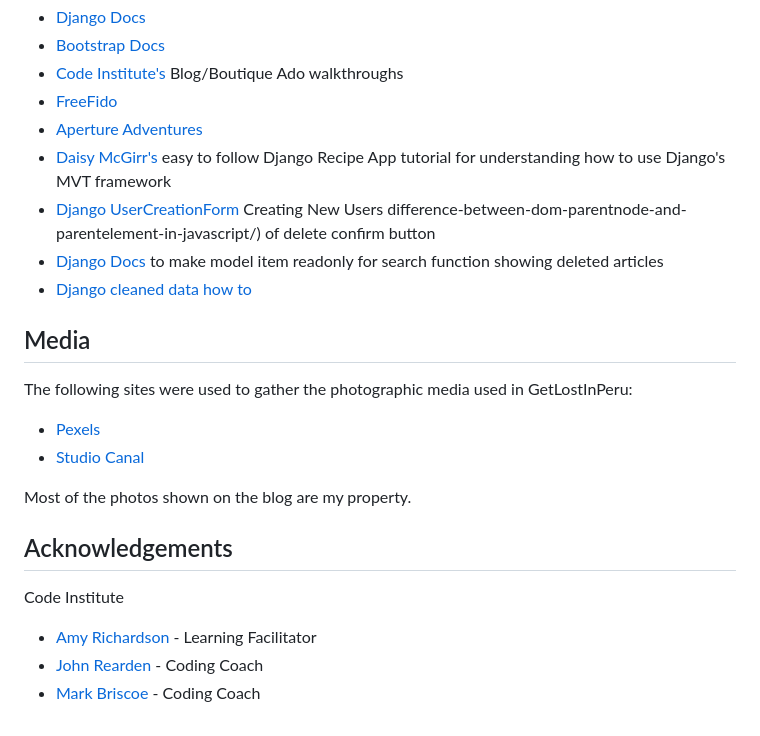
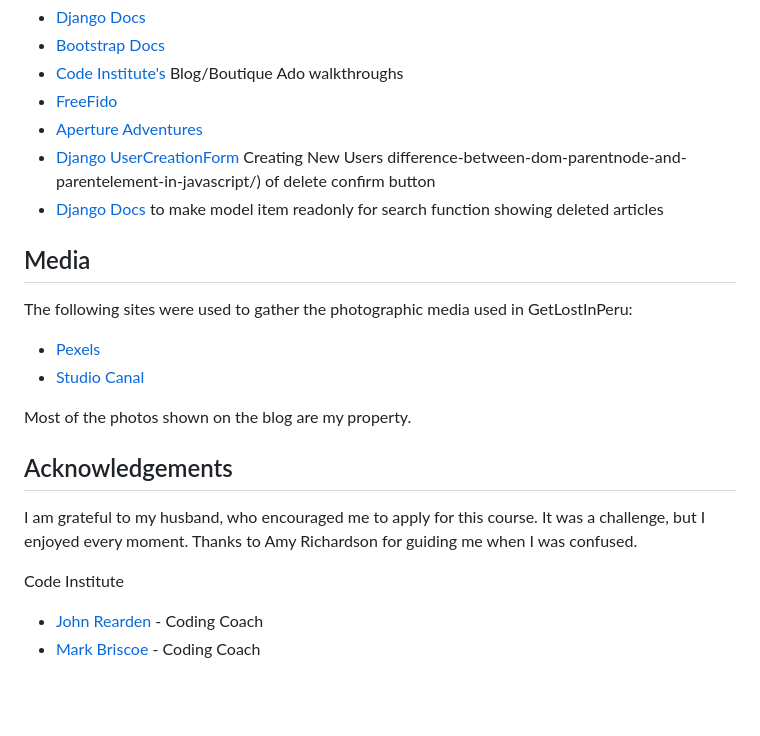
Before and after one commit to guisselacp/get-lost-peru, a Markdown page: README.md, the part around the change printed below. GitHub-like rendering; blank space fills up the shorter version.

```diff
--- a/README.md
+++ b/README.md
@@ -649,11 +623,9 @@ The following blogs/tutorials complemented my learning for this project, alongsi
 - [Code Institute's](https://github.com/Code-Institute-Org>) Blog/Boutique Ado walkthroughs
 - [FreeFido](https://freefido.herokuapp.com/)
 - [Aperture Adventures](https://lens-whisperer-1fde92b99730.herokuapp.com//)
-- [Daisy McGirr's](https://www.youtube.com/@IonaFrisbee) easy to follow Django Recipe App tutorial for understanding how to use Django's MVT framework
 - [Django UserCreationForm](https://www.javatpoint.com/django-usercreationform>) Creating New Users
 difference-between-dom-parentnode-and-parentelement-in-javascript/) of delete confirm button
 - [Django Docs](https://docs.djangoproject.com/en/dev/ref/contrib/admin/#django.contrib.admin.ModelAdmin.readonly_fields) to make model item readonly for search function showing deleted articles
-- [Django cleaned data how to](https://overiq.com/django-1-10/django-form-basics/?utm_content=cmp-true)
 
 ## Media
 
@@ -667,8 +639,10 @@ The following sites were used to gather the photographic media used in GetLostIn
 
 ## Acknowledgements
 
+I am grateful to my husband, who encouraged me to apply for this course. It was a challenge, but I enjoyed every moment.
+Thanks to Amy Richardson for guiding me when I was confused.
+
 Code Institute
 
-- [Amy Richardson](https://github.com/amylour) - Learning Facilitator
 - [John Rearden](https://github.com/johnrearden) - Coding Coach
 - [Mark Briscoe](https://github.com/mbriscoe) - Coding Coach
```
Also changed, not shown: other parts of README.md (+8 -34 lines), documentation/final_views/CRUD_comment.png (added).
